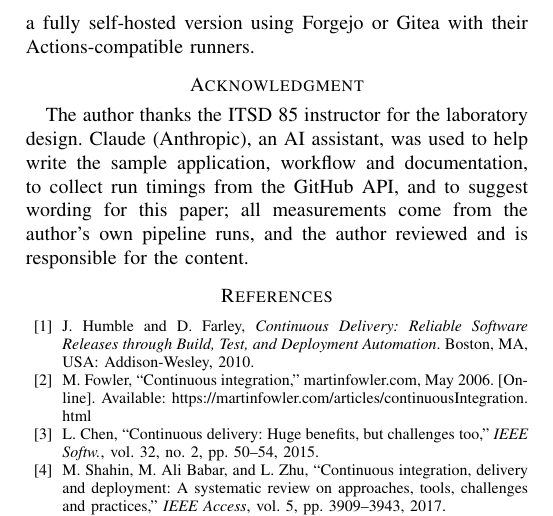
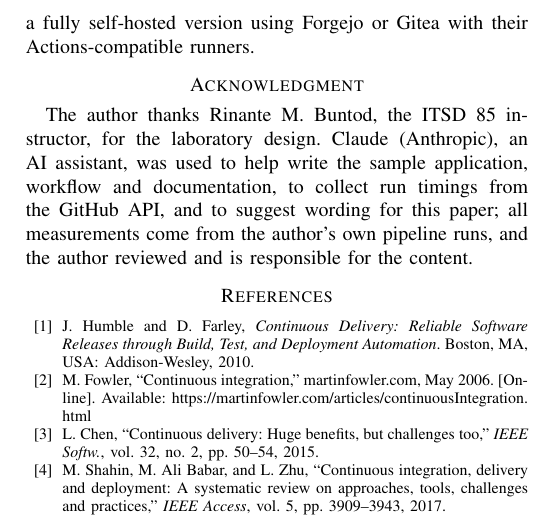
Before and after one commit to Ennius5/itsd85-lab6-bsit4c-Campomanes, a LaTeX paper (docs/paper/paper.tex): part of page 5 of 15, cut so that both start at the same text. Compiled offline with pdfLaTeX.

Commit message:
docs: add instructor name to README and paper
Co-Authored-By: Claude Opus 5.5 <noreply@anthropic.com>

```diff
--- a/docs/paper/paper.tex
+++ b/docs/paper/paper.tex
@@ -234,7 +234,7 @@ Future work includes a staging environment deployed from a \texttt{develop} bran
 
 %=====================================================================
 \section*{Acknowledgment}
-The author thanks the ITSD~85 instructor for the laboratory design. Claude (Anthropic), an AI assistant, was used to help write the sample application, workflow and documentation, to collect run timings from the GitHub API, and to suggest wording for this paper; all measurements come from the author's own pipeline runs, and the author reviewed and is responsible for the content.
+The author thanks Rinante M. Buntod, the ITSD~85 instructor, for the laboratory design. Claude (Anthropic), an AI assistant, was used to help write the sample application, workflow and documentation, to collect run timings from the GitHub API, and to suggest wording for this paper; all measurements come from the author's own pipeline runs, and the author reviewed and is responsible for the content.
 
 \begin{thebibliography}{00}
 \bibitem{humble2010} J. Humble and D. Farley, \textit{Continuous Delivery: Reliable Software Releases through Build, Test, and Deployment Automation}. Boston, MA, USA: Addison-Wesley, 2010.
```
Also changed, not shown: README.md, docs/paper.pdf.
